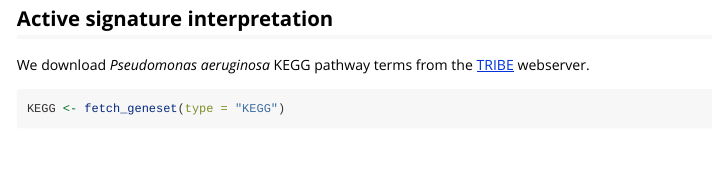
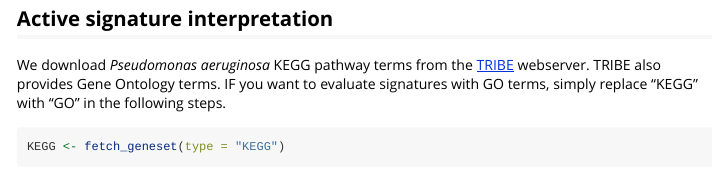
Before and after one commit to greenelab/ADAGEpath, an R Markdown document (vignettes/User-input-example.Rmd): the page in a window 1100 px wide, from 3740 px down. Rendered offline with R 4.5, knitr and Pandoc, with nearby package versions; some code elsewhere in the file could not run offline; long lines of code are wrapped; common packages that the code uses without loading them are loaded.

Commit message:
Add a notice of GO terms in vignettes

````diff
--- a/vignettes/User-input-example.Rmd
+++ b/vignettes/User-input-example.Rmd
@@ -213,7 +213,9 @@ plot_activity_heatmap(activity = data_activity, signatures = unique_active_sigs)
 
 ## Active signature interpretation
 We download *Pseudomonas aeruginosa* KEGG pathway terms from the
-[TRIBE](http://tribe.greenelab.com/#/home) webserver.
+[TRIBE](http://tribe.greenelab.com/#/home) webserver. TRIBE also provides Gene
+Ontology terms. IF you want to evaluate signatures with GO terms, simply
+replace "KEGG" with "GO" in the following steps.
 
 ```{r}
 KEGG <- fetch_geneset(type = "KEGG")
````
